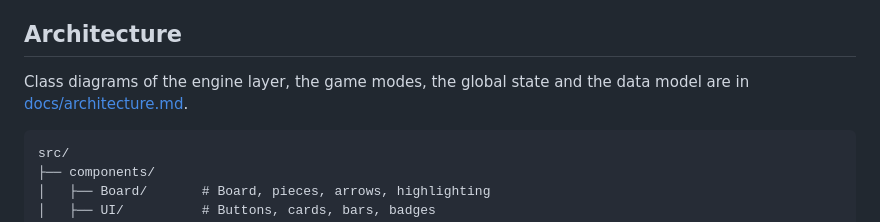
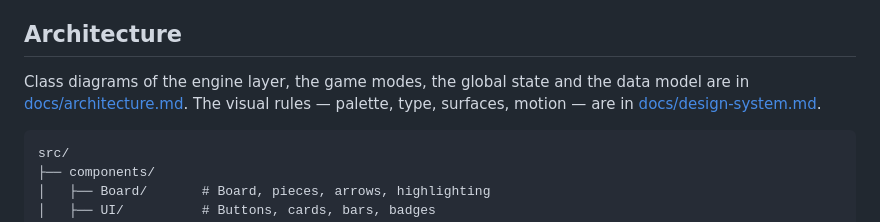
Before and after one commit to Amayyas/ChessTrainer, a Markdown page: README.md, the part around the change. Drawn GitHub-style.

````diff
--- a/README.md
+++ b/README.md
@@ -131,7 +131,9 @@ account.
 ## Architecture
 
 Class diagrams of the engine layer, the game modes, the global state and the
-data model are in [docs/architecture.md](docs/architecture.md).
+data model are in [docs/architecture.md](docs/architecture.md). The visual
+rules — palette, type, surfaces, motion — are in
+[docs/design-system.md](docs/design-system.md).
 
 ```
 src/
````
Also changed, not shown: docs/design-system.md (added, +84 -0 lines).
